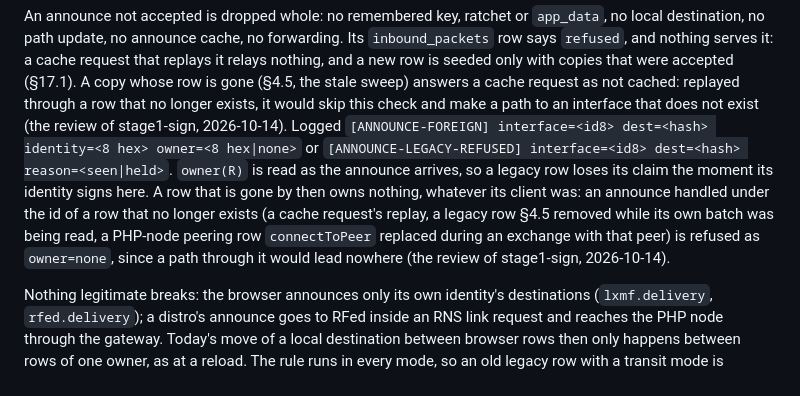
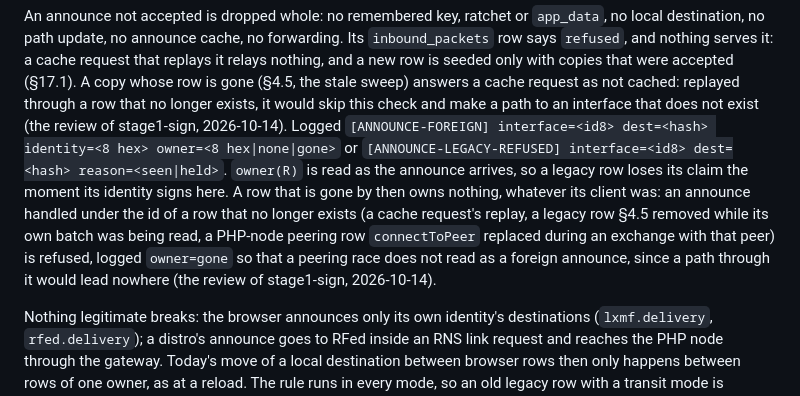
Before and after one commit to jrl290/Reticulum-post, a Markdown page: REGISTRATION-STAGE1.md, the part around the change. GitHub-like rendering.

Commit message:
REGISTRATION-STAGE1.md §9: a gone row is logged owner=gone

```diff
--- a/REGISTRATION-STAGE1.md
+++ b/REGISTRATION-STAGE1.md
@@ -561,15 +561,16 @@ with copies that were accepted (§17.1). A copy whose row is gone (§4.5, the
 stale sweep) answers a cache request as not cached: replayed through a row
 that no longer exists, it would skip this check and make a path to an
 interface that does not exist (the review of stage1-sign, 2026-10-14). Logged `[ANNOUNCE-FOREIGN]
-interface=<id8> dest=<hash> identity=<8 hex> owner=<8 hex|none>` or
+interface=<id8> dest=<hash> identity=<8 hex> owner=<8 hex|none|gone>` or
 `[ANNOUNCE-LEGACY-REFUSED] interface=<id8> dest=<hash> reason=<seen|held>`.
 `owner(R)` is read as the announce arrives, so a legacy row loses its claim
 the moment its identity signs here. A row that is gone by then owns nothing,
 whatever its client was: an announce handled under the id of a row that no
 longer exists (a cache request's replay, a legacy row §4.5 removed while its
 own batch was being read, a PHP-node peering row `connectToPeer` replaced
-during an exchange with that peer) is refused as `owner=none`, since a path
-through it would lead nowhere (the review of stage1-sign, 2026-10-14).
+during an exchange with that peer) is refused, logged `owner=gone` so that a
+peering race does not read as a foreign announce, since a path through it
+would lead nowhere (the review of stage1-sign, 2026-10-14).
 
 Nothing legitimate breaks: the browser announces only its own identity's
 destinations (`lxmf.delivery`, `rfed.delivery`); a distro's announce goes to
```
